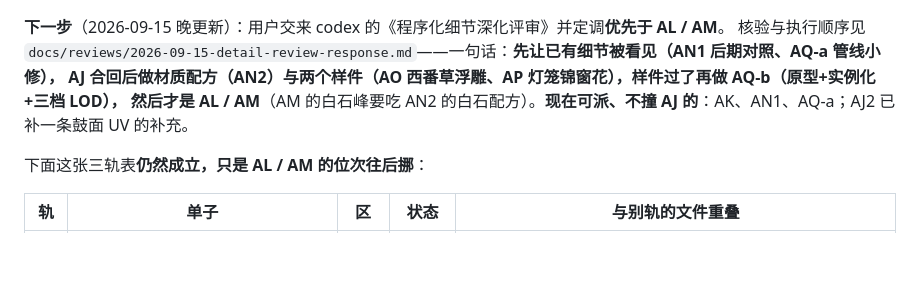
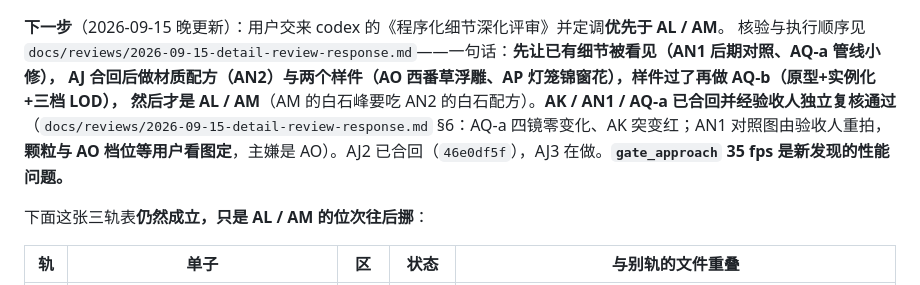
Before and after one commit to xemaya/daguanyuan, a Markdown page: docs/ROADMAP.md, the part around the change. Drawn GitHub-style; blank space fills up the shorter version.

```diff
--- a/docs/ROADMAP.md
+++ b/docs/ROADMAP.md
@@ -23,7 +23,7 @@ MVP(2026-09-10)验证了三件事:程序化的表现力、《营造法式》推
 **下一步**（2026-09-15 晚更新）：用户交来 codex 的《程序化细节深化评审》并定调**优先于 AL / AM**。
 核验与执行顺序见 `docs/reviews/2026-09-15-detail-review-response.md`——一句话：**先让已有细节被看见（AN1 后期对照、AQ-a 管线小修），
 AJ 合回后做材质配方（AN2）与两个样件（AO 西番草浮雕、AP 灯笼锦窗花），样件过了再做 AQ-b（原型+实例化+三档 LOD），
-然后才是 AL / AM**（AM 的白石峰要吃 AN2 的白石配方）。**现在可派、不撞 AJ 的**：AK、AN1、AQ-a；AJ2 已补一条鼓面 UV 的补充。
+然后才是 AL / AM**（AM 的白石峰要吃 AN2 的白石配方）。**AK / AN1 / AQ-a 已合回并经验收人独立复核通过**（`docs/reviews/2026-09-15-detail-review-response.md` §6：AQ-a 四镜零变化、AK 突变红；AN1 对照图由验收人重拍，**颗粒与 AO 档位等用户看图定**，主嫌是 AO）。AJ2 已合回（`46e0df5f`），AJ3 在做。**`gate_approach` 35 fps 是新发现的性能问题。**
 
 下面这张三轨表**仍然成立，只是 AL / AM 的位次往后挪**：
 
```
Also changed, not shown: docs/reviews/2026-09-15-detail-review-response.md (+43 -0 lines), 1 other file.
